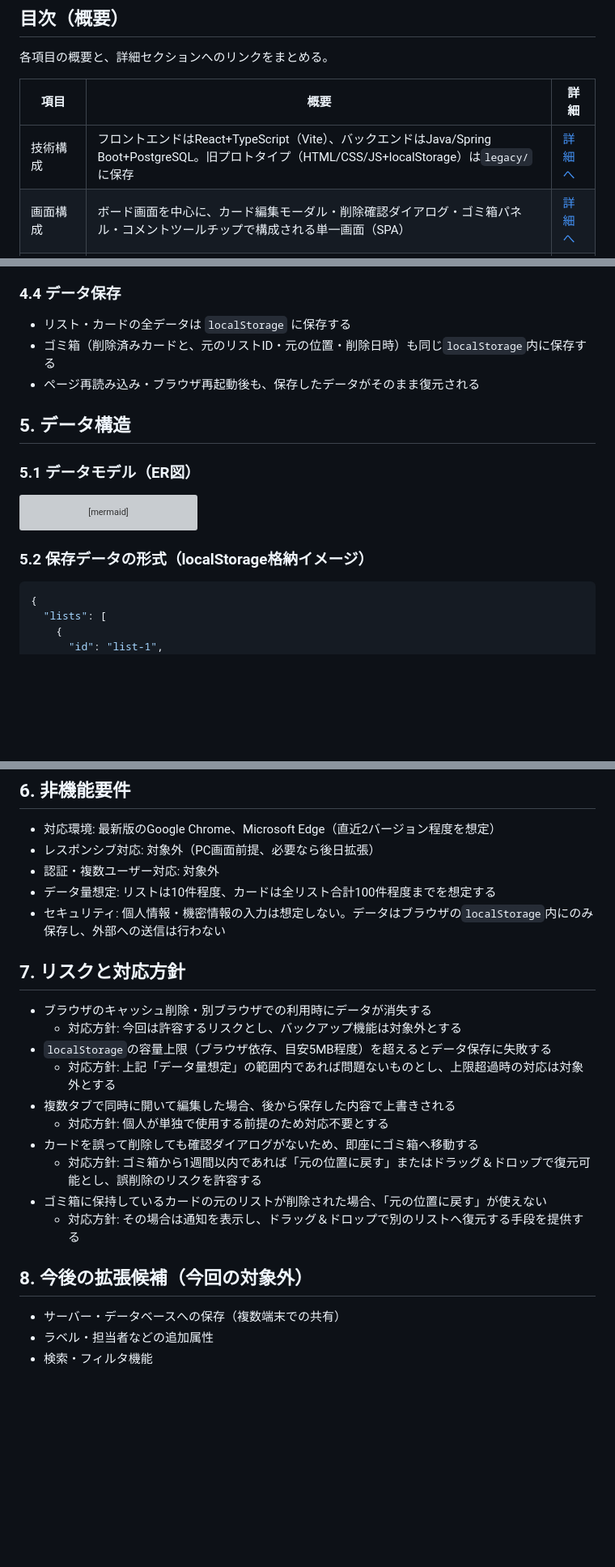
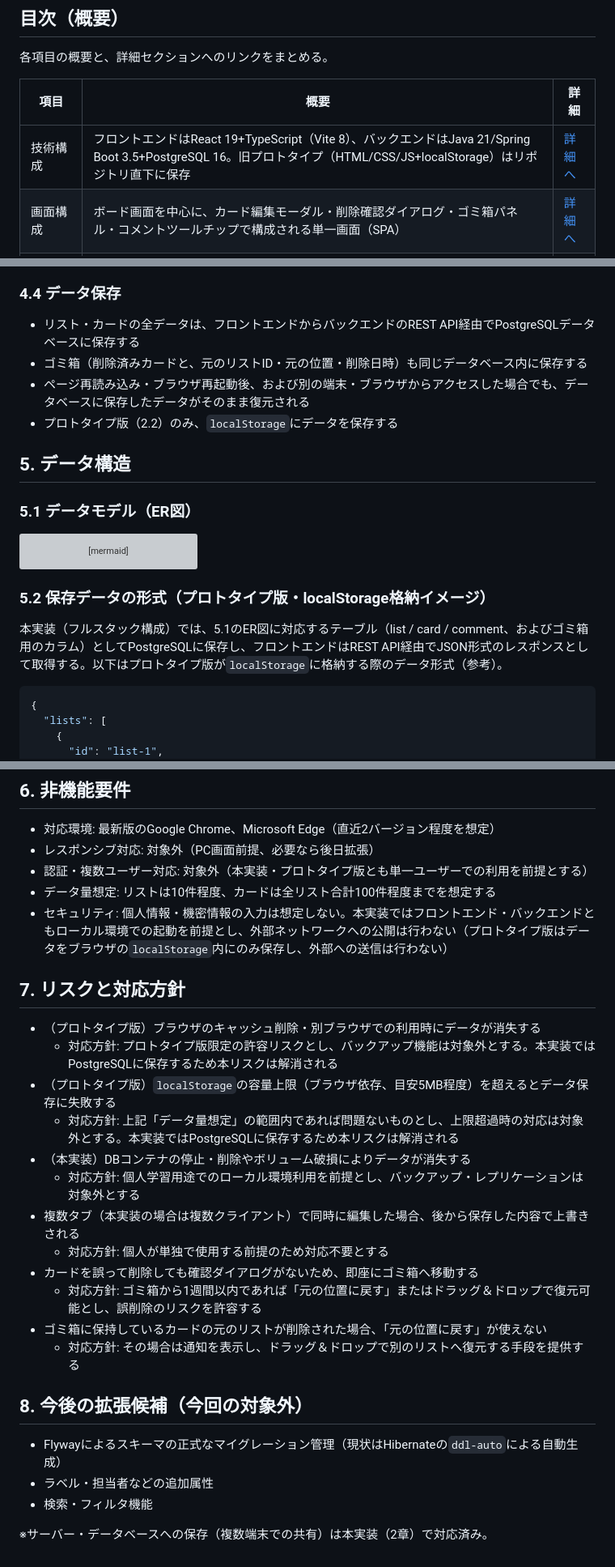
Before and after one commit to doryu0-04092/Trello, a Markdown page: 要件定義書.md, 3 parts joined by grey strips. Shown at 81% size. Drawn GitHub-style; blank space fills up the shorter version; grey boxes are pictures that could not be loaded.

````diff
--- a/要件定義書.md
+++ b/要件定義書.md
@@ -6,7 +6,7 @@
 
 | 項目 | 概要 | 詳細 |
 |---|---|---|
-| 技術構成 | フロントエンドはReact+TypeScript（Vite）、バックエンドはJava/Spring Boot+PostgreSQL。旧プロトタイプ（HTML/CSS/JS+localStorage）は`legacy/`に保存 | [詳細へ](#2-技術構成) |
+| 技術構成 | フロントエンドはReact 19+TypeScript（Vite 8）、バックエンドはJava 21/Spring Boot 3.5+PostgreSQL 16。旧プロトタイプ（HTML/CSS/JS+localStorage）はリポジトリ直下に保存 | [詳細へ](#2-技術構成) |
 | 画面構成 | ボード画面を中心に、カード編集モーダル・削除確認ダイアログ・ゴミ箱パネル・コメントツールチップで構成される単一画面（SPA） | [詳細へ](#3-画面構成) |
 | 機能要件 | リスト・カードのCRUD、ドラッグ＆ドロップ並び替え、優先度・期限日・コメント、ソフトデリート＋7日間ゴミ箱、バリデーション仕様 | [詳細へ](#4-機能要件) |
 | データ構造 | リスト・カード・コメント・ゴミ箱エントリのER図と保存データ形式 | [詳細へ](#5-データ構造) |
@@ -166,9 +173,10 @@ stateDiagram-v2
 - 必須項目が未入力・形式不正の場合は保存・追加処理を行わず、入力を促す表示を行う
 
 ### 4.4 データ保存
-- リスト・カードの全データは `localStorage` に保存する
-- ゴミ箱（削除済みカードと、元のリストID・元の位置・削除日時）も同じ`localStorage`内に保存する
-- ページ再読み込み・ブラウザ再起動後も、保存したデータがそのまま復元される
+- リスト・カードの全データは、フロントエンドからバックエンドのREST API経由でPostgreSQLデータベースに保存する
+- ゴミ箱（削除済みカードと、元のリストID・元の位置・削除日時）も同じデータベース内に保存する
+- ページ再読み込み・ブラウザ再起動後、および別の端末・ブラウザからアクセスした場合でも、データベースに保存したデータがそのまま復元される
+- プロトタイプ版（2.2）のみ、`localStorage`にデータを保存する
 
 ## 5. データ構造
 
@@ -206,7 +214,9 @@ erDiagram
     }
 ```
 
-### 5.2 保存データの形式（localStorage格納イメージ）
+### 5.2 保存データの形式（プロトタイプ版・localStorage格納イメージ）
+
+本実装（フルスタック構成）では、5.1のER図に対応するテーブル（list / card / comment、およびゴミ箱用のカラム）としてPostgreSQLに保存し、フロントエンドはREST API経由でJSON形式のレスポンスとして取得する。以下はプロトタイプ版が`localStorage`に格納する際のデータ形式（参考）。
 
 ```json
 {
@@ -247,16 +257,18 @@ erDiagram
 ## 6. 非機能要件
 - 対応環境: 最新版のGoogle Chrome、Microsoft Edge（直近2バージョン程度を想定）
 - レスポンシブ対応: 対象外（PC画面前提、必要なら後日拡張）
-- 認証・複数ユーザー対応: 対象外
+- 認証・複数ユーザー対応: 対象外（本実装・プロトタイプ版とも単一ユーザーでの利用を前提とする）
 - データ量想定: リストは10件程度、カードは全リスト合計100件程度までを想定する
-- セキュリティ: 個人情報・機密情報の入力は想定しない。データはブラウザの`localStorage`内にのみ保存し、外部への送信は行わない
+- セキュリティ: 個人情報・機密情報の入力は想定しない。本実装ではフロントエンド・バックエンドともローカル環境での起動を前提とし、外部ネットワークへの公開は行わない（プロトタイプ版はデータをブラウザの`localStorage`内にのみ保存し、外部への送信は行わない）
 
 ## 7. リスクと対応方針
-- ブラウザのキャッシュ削除・別ブラウザでの利用時にデータが消失する
-  - 対応方針: 今回は許容するリスクとし、バックアップ機能は対象外とする
-- `localStorage`の容量上限（ブラウザ依存、目安5MB程度）を超えるとデータ保存に失敗する
-  - 対応方針: 上記「データ量想定」の範囲内であれば問題ないものとし、上限超過時の対応は対象外とする
-- 複数タブで同時に開いて編集した場合、後から保存した内容で上書きされる
+- （プロトタイプ版）ブラウザのキャッシュ削除・別ブラウザでの利用時にデータが消失する
+  - 対応方針: プロトタイプ版限定の許容リスクとし、バックアップ機能は対象外とする。本実装ではPostgreSQLに保存するため本リスクは解消される
+- （プロトタイプ版）`localStorage`の容量上限（ブラウザ依存、目安5MB程度）を超えるとデータ保存に失敗する
+  - 対応方針: 上記「データ量想定」の範囲内であれば問題ないものとし、上限超過時の対応は対象外とする。本実装ではPostgreSQLに保存するため本リスクは解消される
+- （本実装）DBコンテナの停止・削除やボリューム破損によりデータが消失する
+  - 対応方針: 個人学習用途でのローカル環境利用を前提とし、バックアップ・レプリケーションは対象外とする
+- 複数タブ（本実装の場合は複数クライアント）で同時に編集した場合、後から保存した内容で上書きされる
   - 対応方針: 個人が単独で使用する前提のため対応不要とする
 - カードを誤って削除しても確認ダイアログがないため、即座にゴミ箱へ移動する
   - 対応方針: ゴミ箱から1週間以内であれば「元の位置に戻す」またはドラッグ＆ドロップで復元可能とし、誤削除のリスクを許容する
@@ -264,6 +276,8 @@ erDiagram
   - 対応方針: その場合は通知を表示し、ドラッグ＆ドロップで別のリストへ復元する手段を提供する
 
 ## 8. 今後の拡張候補（今回の対象外）
-- サーバー・データベースへの保存（複数端末での共有）
+- Flywayによるスキーマの正式なマイグレーション管理（現状はHibernateの`ddl-auto`による自動生成）
 - ラベル・担当者などの追加属性
 - 検索・フィルタ機能
+
+※サーバー・データベースへの保存（複数端末での共有）は本実装（2章）で対応済み。
````
Also changed, not shown: other parts of 要件定義書.md (+14 -7 lines), README.md (added, +92 -0 lines), backend/README.md (+1 -1 lines).
